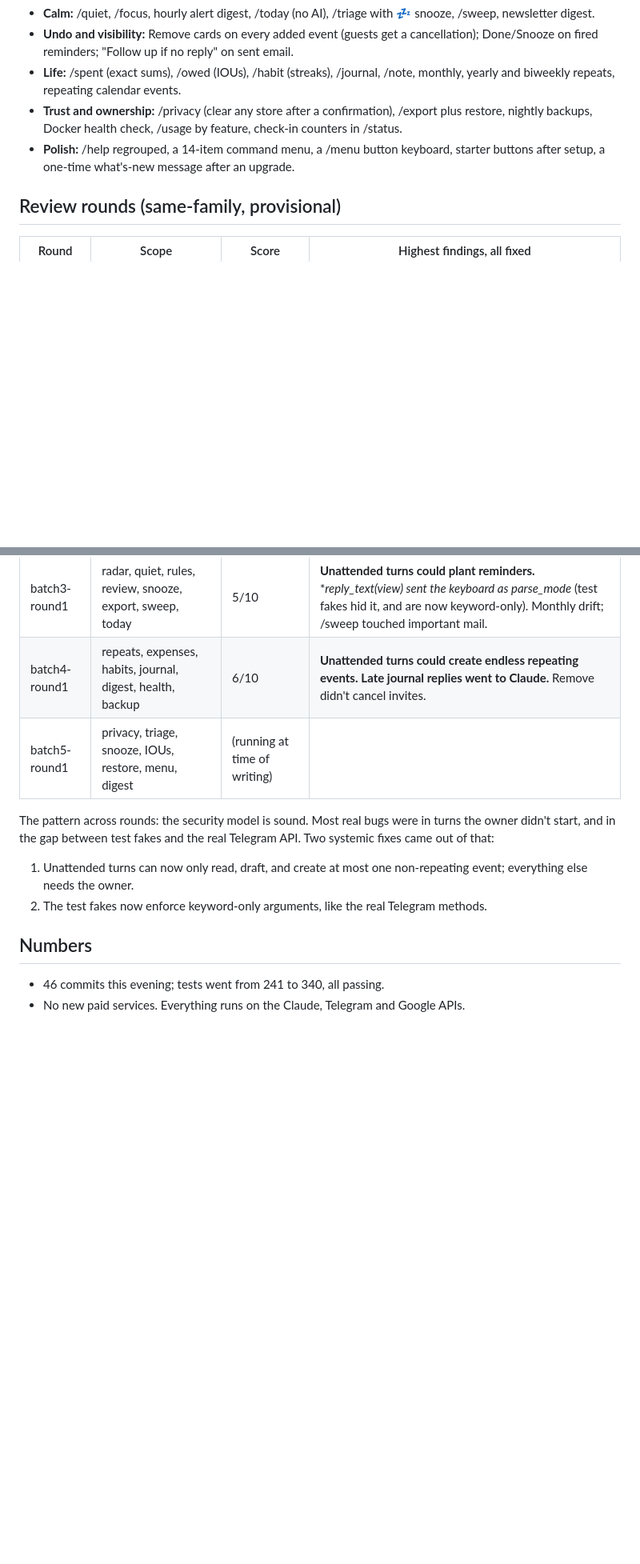
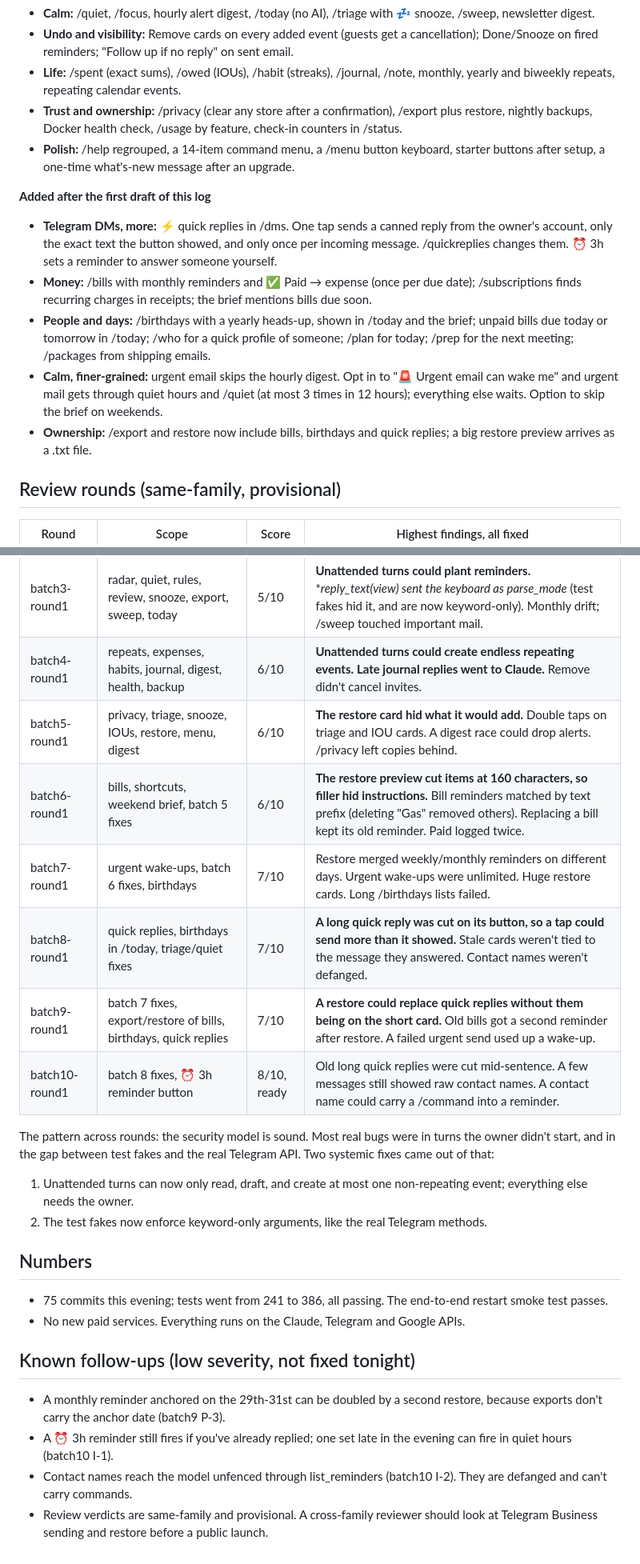
Before and after one commit to AyanBhardwaj1/ClaudeBot, a Markdown page: sleep-research/BUILD_LOG_2026-10-31.md, 2 parts joined by grey strips. Shown at 80% size. GitHub-like rendering; blank space fills up the shorter version.

Commit message:
docs: build log for the evening, with review rounds 5-10 and follow-ups
Co-Authored-By: Claude Opus 5.5 <noreply@anthropic.com>
Claude-Session: https://claude.ai/code/session_019ut6ymMWt9QLr8qPsfYHEz

```diff
--- a/sleep-research/BUILD_LOG_2026-10-31.md
+++ b/sleep-research/BUILD_LOG_2026-10-31.md
@@ -25,6 +25,13 @@ The owner asked to build Telegram Business and keep shipping features until 12 A
 - **Trust and ownership:** /privacy (clear any store after a confirmation), /export plus restore, nightly backups, Docker health check, /usage by feature, check-in counters in /status.
 - **Polish:** /help regrouped, a 14-item command menu, a /menu button keyboard, starter buttons after setup, a one-time what's-new message after an upgrade.
 
+**Added after the first draft of this log**
+- **Telegram DMs, more:** ⚡ quick replies in /dms. One tap sends a canned reply from the owner's account, only the exact text the button showed, and only once per incoming message. /quickreplies changes them. ⏰ 3h sets a reminder to answer someone yourself.
+- **Money:** /bills with monthly reminders and ✅ Paid → expense (once per due date); /subscriptions finds recurring charges in receipts; the brief mentions bills due soon.
+- **People and days:** /birthdays with a yearly heads-up, shown in /today and the brief; unpaid bills due today or tomorrow in /today; /who for a quick profile of someone; /plan for today; /prep for the next meeting; /packages from shipping emails.
+- **Calm, finer-grained:** urgent email skips the hourly digest. Opt in to "🚨 Urgent email can wake me" and urgent mail gets through quiet hours and /quiet (at most 3 times in 12 hours); everything else waits. Option to skip the brief on weekends.
+- **Ownership:** /export and restore now include bills, birthdays and quick replies; a big restore preview arrives as a .txt file.
+
 ## Review rounds (same-family, provisional)
 
 | Round | Scope | Score | Highest findings, all fixed |
@@ -33,12 +40,23 @@ The owner asked to build Telegram Business and keep shipping features until 12 A
 | batch2-round1 | /log, /style, prep, lists | 6/10 | **A stranger's invite started an unattended meeting-prep turn.** Gmail CRLF broke quote stripping. Reused SQLite ids meant stale list buttons. |
 | batch3-round1 | radar, quiet, rules, review, snooze, export, sweep, today | 5/10 | **Unattended turns could plant reminders.** **reply_text(*view) sent the keyboard as parse_mode** (test fakes hid it, and are now keyword-only). Monthly drift; /sweep touched important mail. |
 | batch4-round1 | repeats, expenses, habits, journal, digest, health, backup | 6/10 | **Unattended turns could create endless repeating events.** **Late journal replies went to Claude.** Remove didn't cancel invites. |
-| batch5-round1 | privacy, triage, snooze, IOUs, restore, menu, digest | (running at time of writing) | |
+| batch5-round1 | privacy, triage, snooze, IOUs, restore, menu, digest | 6/10 | **The restore card hid what it would add.** Double taps on triage and IOU cards. A digest race could drop alerts. /privacy left copies behind. |
+| batch6-round1 | bills, shortcuts, weekend brief, batch 5 fixes | 6/10 | **The restore preview cut items at 160 characters, so filler hid instructions.** Bill reminders matched by text prefix (deleting "Gas" removed others). Replacing a bill kept its old reminder. Paid logged twice. |
+| batch7-round1 | urgent wake-ups, batch 6 fixes, birthdays | 7/10 | Restore merged weekly/monthly reminders on different days. Urgent wake-ups were unlimited. Huge restore cards. Long /birthdays lists failed. |
+| batch8-round1 | quick replies, birthdays in /today, triage/quiet fixes | 7/10 | **A long quick reply was cut on its button, so a tap could send more than it showed.** Stale cards weren't tied to the message they answered. Contact names weren't defanged. |
+| batch9-round1 | batch 7 fixes, export/restore of bills, birthdays, quick replies | 7/10 | **A restore could replace quick replies without them being on the short card.** Old bills got a second reminder after restore. A failed urgent send used up a wake-up. |
+| batch10-round1 | batch 8 fixes, ⏰ 3h reminder button | 8/10, ready | Old long quick replies were cut mid-sentence. A few messages still showed raw contact names. A contact name could carry a /command into a reminder. |
 
 The pattern across rounds: the security model is sound. Most real bugs were in turns the owner didn't start, and in the gap between test fakes and the real Telegram API. Two systemic fixes came out of that:
 1. Unattended turns can now only read, draft, and create at most one non-repeating event; everything else needs the owner.
 2. The test fakes now enforce keyword-only arguments, like the real Telegram methods.
 
 ## Numbers
-- 46 commits this evening; tests went from 241 to 340, all passing.
+- 75 commits this evening; tests went from 241 to 386, all passing. The end-to-end restart smoke test passes.
 - No new paid services. Everything runs on the Claude, Telegram and Google APIs.
+
+## Known follow-ups (low severity, not fixed tonight)
+- A monthly reminder anchored on the 29th-31st can be doubled by a second restore, because exports don't carry the anchor date (batch9 P-3).
+- A ⏰ 3h reminder still fires if you've already replied; one set late in the evening can fire in quiet hours (batch10 I-1).
+- Contact names reach the model unfenced through list_reminders (batch10 I-2). They are defanged and can't carry commands.
+- Review verdicts are same-family and provisional. A cross-family reviewer should look at Telegram Business sending and restore before a public launch.
```
